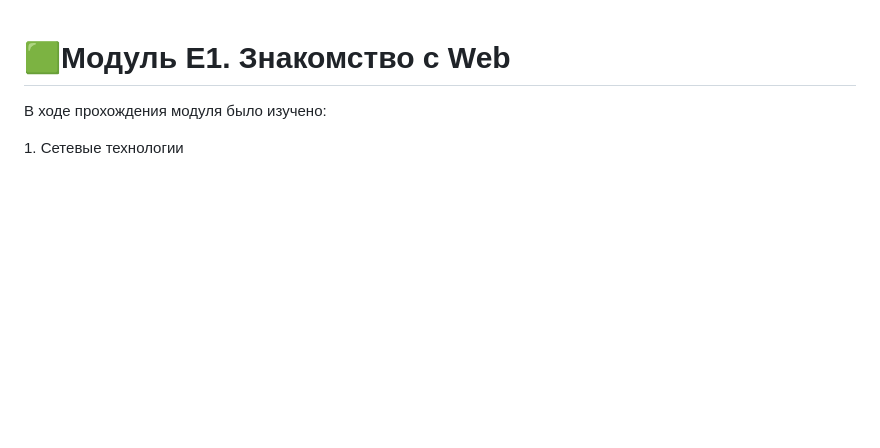
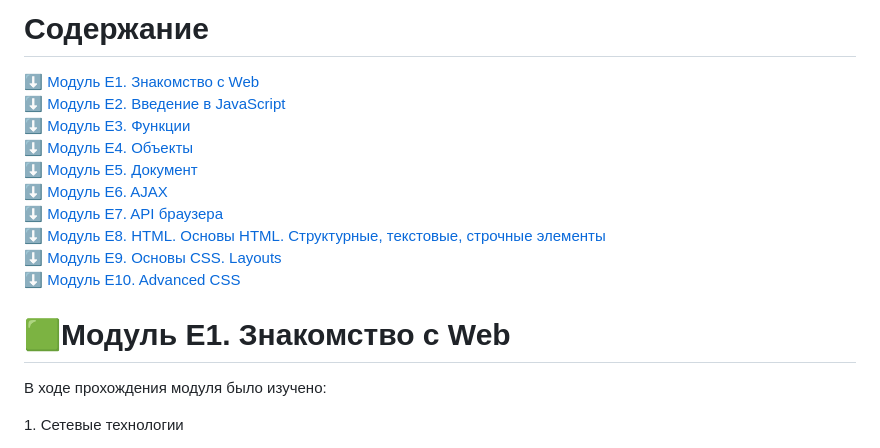
Before and after one commit to VasiliyZaharov/JavaScript-and-frontend-development, a Markdown page: README.md, the part around the change. GitHub-like rendering; blank space fills up the shorter version.

```diff
--- a/README.md
+++ b/README.md
@@ -1,3 +1,25 @@
+# Содержание
+:arrow_down: [Модуль E1. Знакомство с Web](README.md#-🟩Модуль-E1.-Знакомство-с-Web)
+<br>
+:arrow_down: [Модуль E2. Введение в JavaScript](README.md#-🟩Модуль-E2.-Введение-в-JavaScript)
+<br>
+:arrow_down: [Модуль Е3. Функции](README.md#-🟩Модуль-Е3.-Функции)
+<br>
+:arrow_down: [Модуль E4. Объекты](README.md#-🟩Модуль-E4.-Объекты)
+<br>
+:arrow_down: [Модуль E5. Документ](README.md#-🟩Модуль-E5.-Документ)
+<br>
+:arrow_down: [Модуль E6. AJAX](README.md#-🟩Модуль-E6.-AJAX)
+<br>
+:arrow_down: [Модуль E7. API браузера](README.md#-🟩Модуль-E7.-API-браузера)
+<br>
+:arrow_down: [Модуль E8. HTML. Основы HTML. Структурные, текстовые, строчные элементы](README.md#-🟩Модуль-E8.-HTML.-Основы-HTML.-Структурные,-текстовые,-строчные-элементы)
+<br>
+:arrow_down: [Модуль E9. Основы CSS. Layouts](README.md#-🟩Модуль-E9.-Основы-CSS.-Layouts)
+<br>
+:arrow_down: [Модуль E10. Advanced CSS](README.md#-🟩Модуль-E10.-Advanced-CSS)
+<br>
+
 # 🟩Модуль E1. Знакомство с Web
 
 В ходе прохождения модуля было изучено:
```
